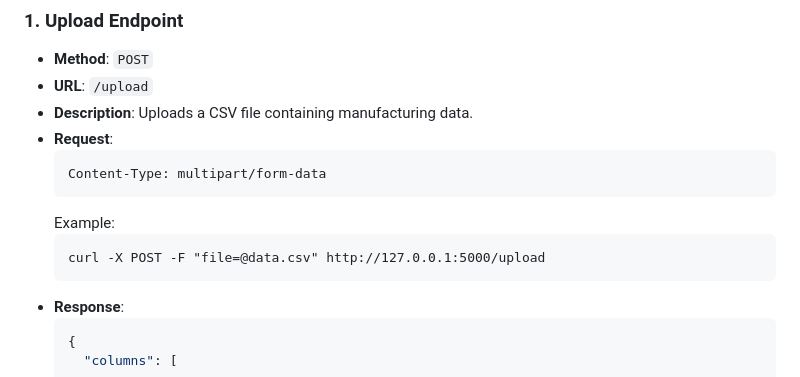
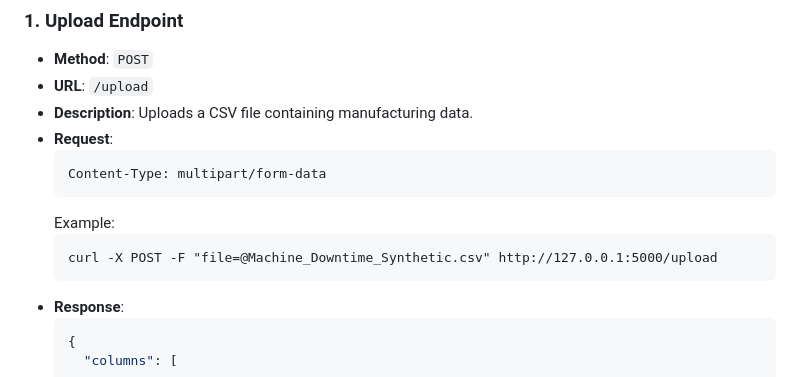
Before and after one commit to sayan0506/Predictive-Analysis-for-Manufacturing-Operations, a Markdown page: README.md, the part around the change. GitHub-like rendering.

````diff
--- a/README.md
+++ b/README.md
@@ -62,7 +62,7 @@ If no dataset is available, synthetic data is generated for testing and developm
   ```
   Example:
   ```
-  curl -X POST -F "file=@data.csv" http://127.0.0.1:5000/upload
+  curl -X POST -F "file=@Machine_Downtime_Synthetic.csv" http://127.0.0.1:5000/upload
   ```
 - **Response**:
   ```json
````
